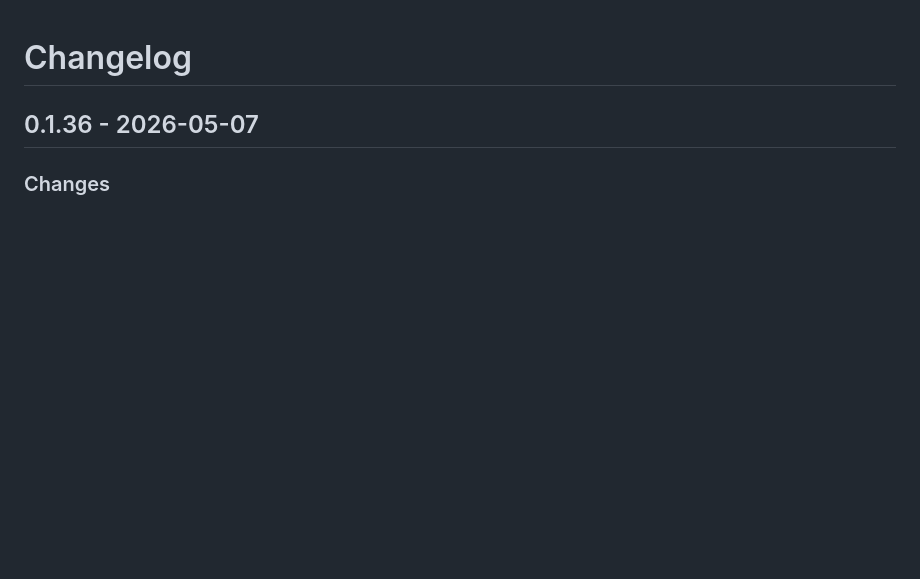
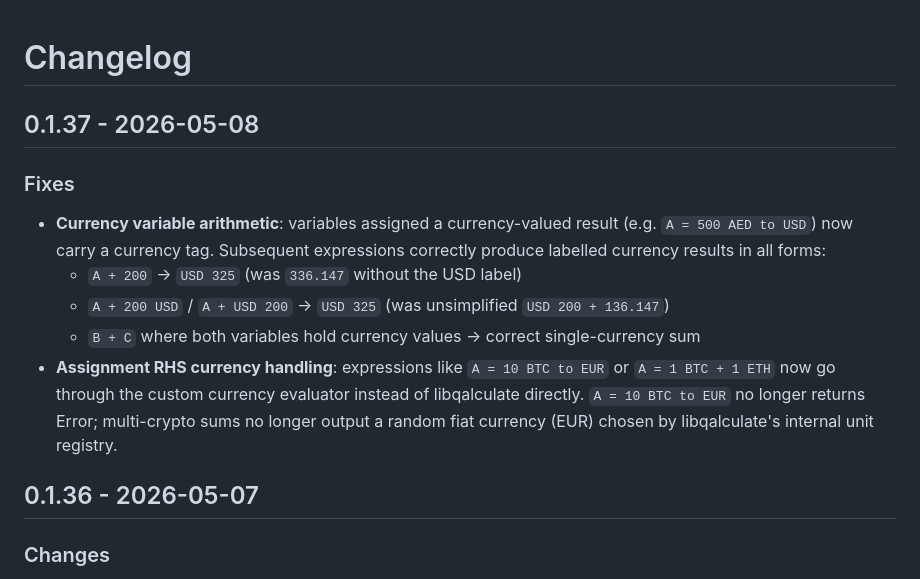
Before and after one commit to DMYTROSKORIN/numi-kde, a Markdown page: CHANGELOG.md, the part around the change. Rendered like a GitHub page; blank space fills up the shorter version.

Commit message:
release: v0.1.37 — currency variable arithmetic fix

```diff
--- a/CHANGELOG.md
+++ b/CHANGELOG.md
@@ -1,4 +1,20 @@
 # Changelog
+
+## 0.1.37 - 2026-05-08
+
+### Fixes
+
+- **Currency variable arithmetic**: variables assigned a currency-valued result
+  (e.g. `A = 500 AED to USD`) now carry a currency tag. Subsequent expressions
+  correctly produce labelled currency results in all forms:
+  - `A + 200` → `USD 325` (was `336.147` without the USD label)
+  - `A + 200 USD` / `A + USD 200` → `USD 325` (was unsimplified `USD 200 + 136.147`)
+  - `B + C` where both variables hold currency values → correct single-currency sum
+- **Assignment RHS currency handling**: expressions like `A = 10 BTC to EUR` or
+  `A = 1 BTC + 1 ETH` now go through the custom currency evaluator instead of
+  libqalculate directly. `A = 10 BTC to EUR` no longer returns Error; multi-crypto
+  sums no longer output a random fiat currency (EUR) chosen by libqalculate's
+  internal unit registry.
 
 ## 0.1.36 - 2026-05-07
 
```
